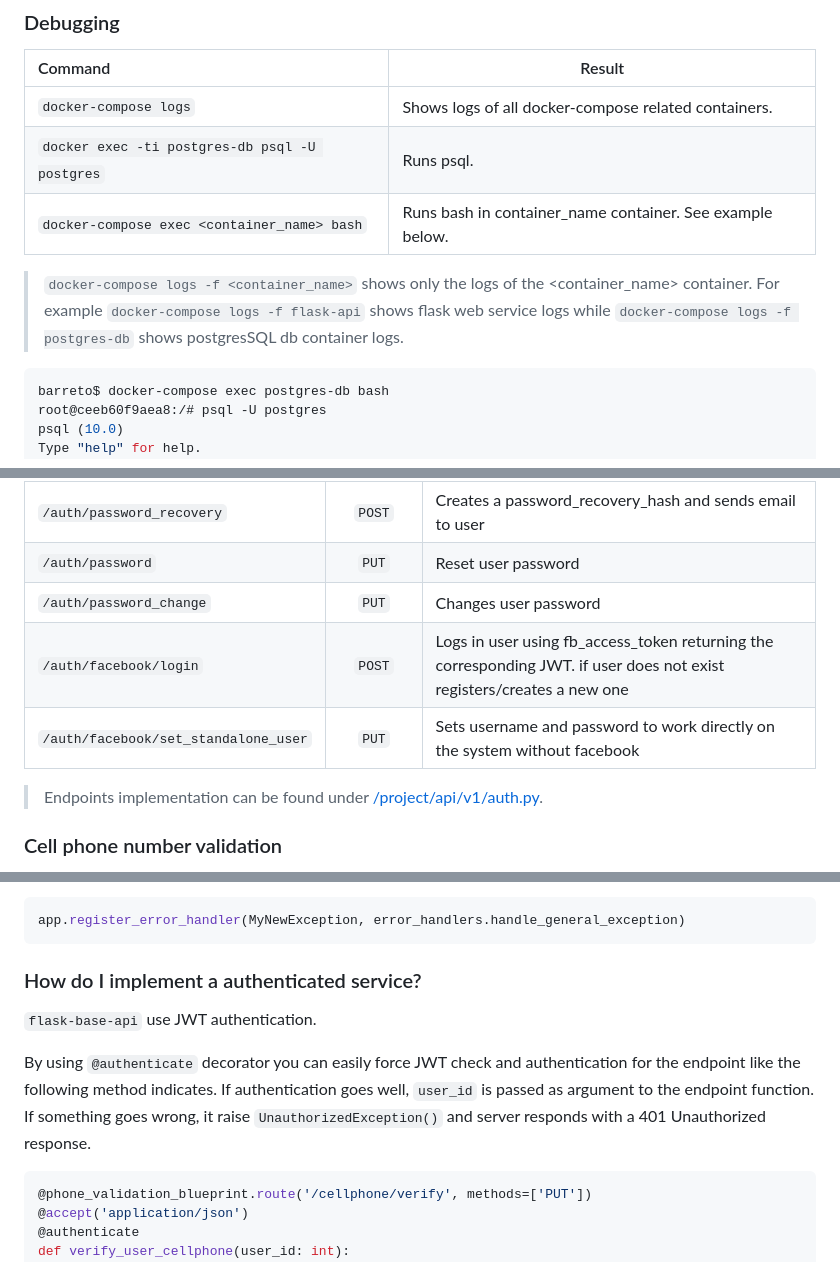
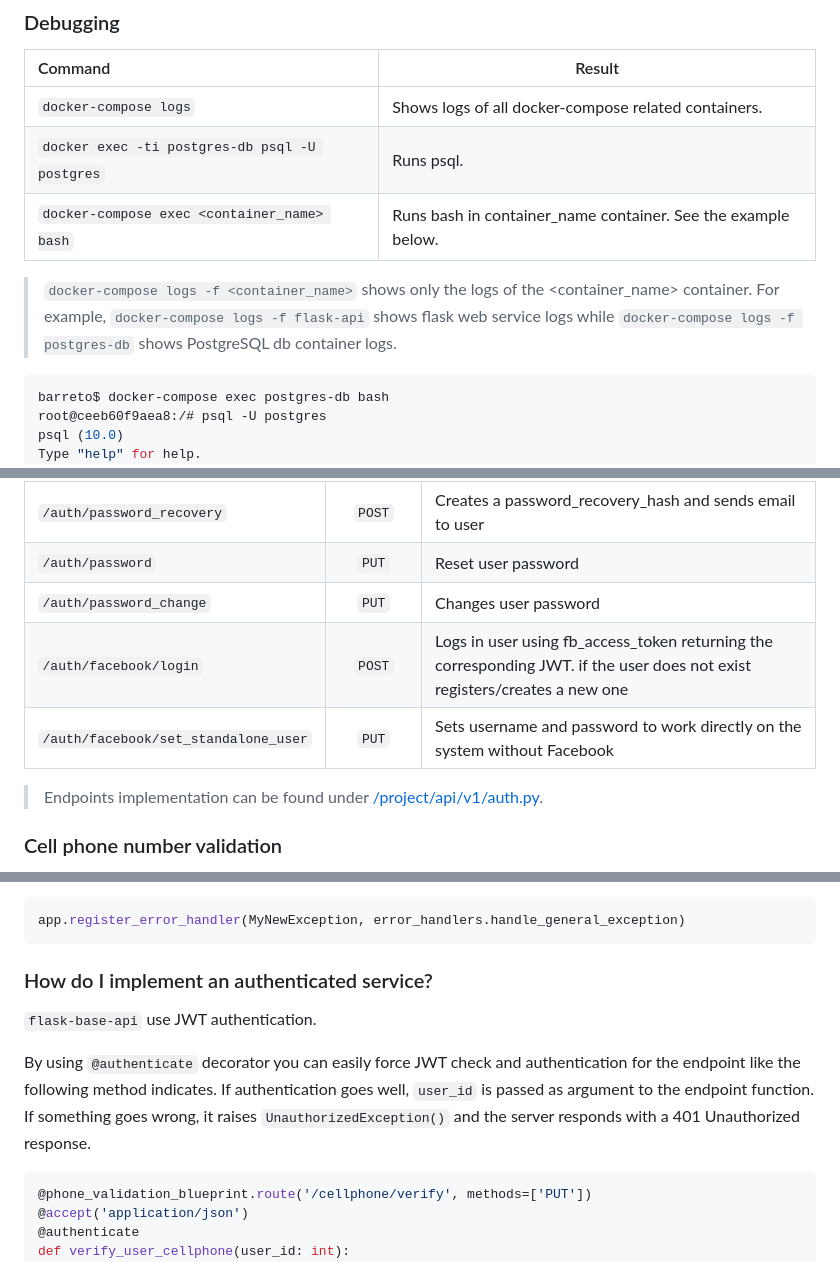
Before and after one commit to mtnbarreto/flask-base-api, a Markdown page: README.md, 3 parts joined by grey strips. Drawn GitHub-style.

````diff
--- a/README.md
+++ b/README.md
@@ -165,9 +165,9 @@ it should output something like this:
 |:---|---|
 |`docker-compose logs`| Shows logs of all docker-compose related containers.|
 |`docker exec -ti postgres-db psql -U postgres`| Runs psql.|
-|`docker-compose exec <container_name> bash`| Runs bash in container_name container. See example below.|
+|`docker-compose exec <container_name> bash`| Runs bash in container_name container. See the example below.|
 
-> `docker-compose logs -f <container_name>` shows only the logs of the <container_name> container. For example `docker-compose logs -f flask-api` shows flask web service logs while `docker-compose logs -f postgres-db` shows  postgresSQL db container logs.
+> `docker-compose logs -f <container_name>` shows only the logs of the <container_name> container. For example, `docker-compose logs -f flask-api` shows flask web service logs while `docker-compose logs -f postgres-db` shows  PostgreSQL db container logs.
 
 ```bash
 barreto$ docker-compose exec postgres-db bash
@@ -295,8 +295,8 @@ users.push_echo                             POST     /v1/push_echo
 | `/auth/password_recovery`  | `POST`  | Creates a password_recovery_hash and sends email to user |
 | `/auth/password`  | `PUT`  | Reset user password  |
 | `/auth/password_change`  | `PUT`  | Changes user password  |
-| `/auth/facebook/login`  | `POST`  | Logs in user using fb_access_token returning the corresponding JWT. if user does not exist registers/creates a new one  |
-| `/auth/facebook/set_standalone_user`  | `PUT`  | Sets username and password to work directly on the system without facebook  |
+| `/auth/facebook/login`  | `POST`  | Logs in user using fb_access_token returning the corresponding JWT. if the user does not exist registers/creates a new one  |
+| `/auth/facebook/set_standalone_user`  | `PUT`  | Sets username and password to work directly on the system without Facebook  |
 
 > Endpoints implementation can be found under [/project/api/v1/auth.py](project/api/v1/auth.py).
 
@@ -403,11 +403,11 @@ We can return a response message for the new exception type by registering a han
 app.register_error_handler(MyNewException, error_handlers.handle_general_exception)
 ```
 
-### How do I implement a authenticated service?
+### How do I implement an authenticated service?
 
 `flask-base-api` use JWT authentication.
 
-By using `@authenticate` decorator you can easily force JWT check and authentication for the endpoint like the following method indicates. If authentication goes well, `user_id` is passed as argument to the endpoint function. If something goes wrong, it raise `UnauthorizedException()` and server responds with a 401 Unauthorized response.
+By using `@authenticate` decorator you can easily force JWT check and authentication for the endpoint like the following method indicates. If authentication goes well, `user_id` is passed as argument to the endpoint function. If something goes wrong, it raises `UnauthorizedException()` and the server responds with a 401 Unauthorized response.
 
 ```python
 @phone_validation_blueprint.route('/cellphone/verify', methods=['PUT'])
````
Also changed, not shown: other parts of README.md (+20 -20 lines).
